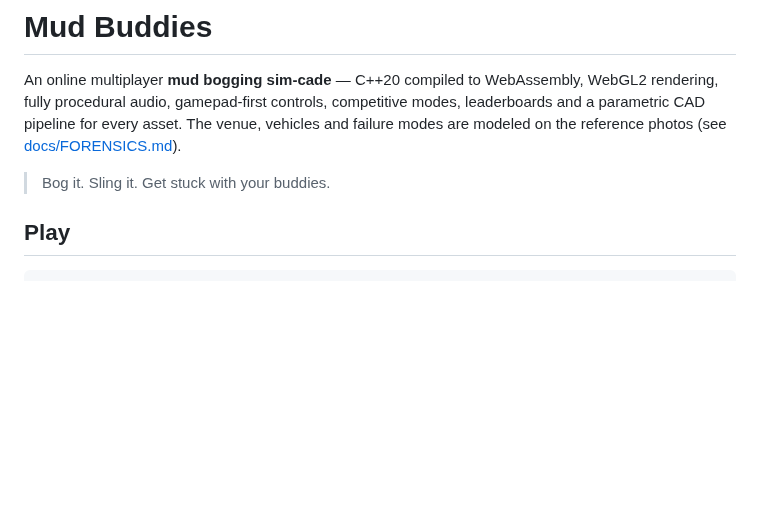
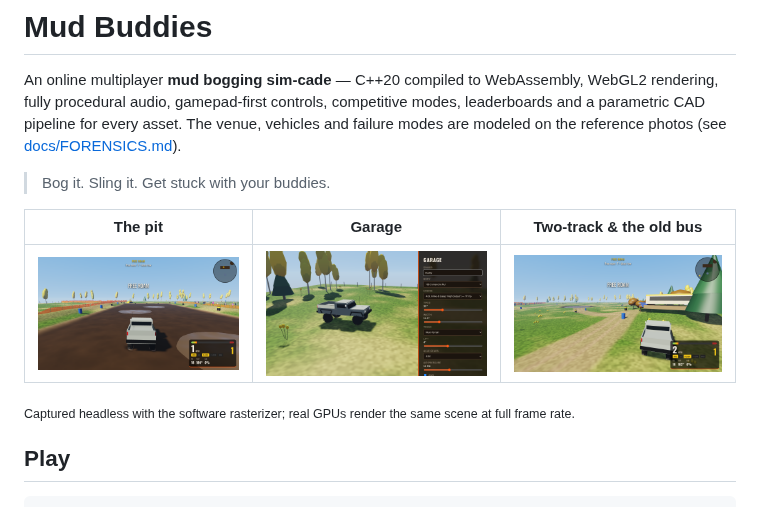
Before and after one commit to Kamausi/Game-Pod, a Markdown page: README.md, the part around the change. Drawn GitHub-style; pictures changed too: docs/screenshots/circuit.png (added), docs/screenshots/garage.png (added), docs/screenshots/pit.png (added); blank space fills up the shorter version.

Commit message:
Add screenshots to README
Co-Authored-By: Claude Opus 5.5 <noreply@anthropic.com>
Claude-Session: https://claude.ai/code/session_01K8M4b7hhetsWtsZvxtVkhu

````diff
--- a/README.md
+++ b/README.md
@@ -6,6 +6,12 @@ parametric CAD pipeline for every asset. The venue, vehicles and failure modes a
 reference photos (see [docs/FORENSICS.md](docs/FORENSICS.md)).
 
 > Bog it. Sling it. Get stuck with your buddies.
+
+| The pit | Garage | Two-track & the old bus |
+|---|---|---|
+| ![pit](docs/screenshots/pit.png) | ![garage](docs/screenshots/garage.png) | ![circuit](docs/screenshots/circuit.png) |
+
+<sub>Captured headless with the software rasterizer; real GPUs render the same scene at full frame rate.</sub>
 
 ## Play
 ```bash
````
